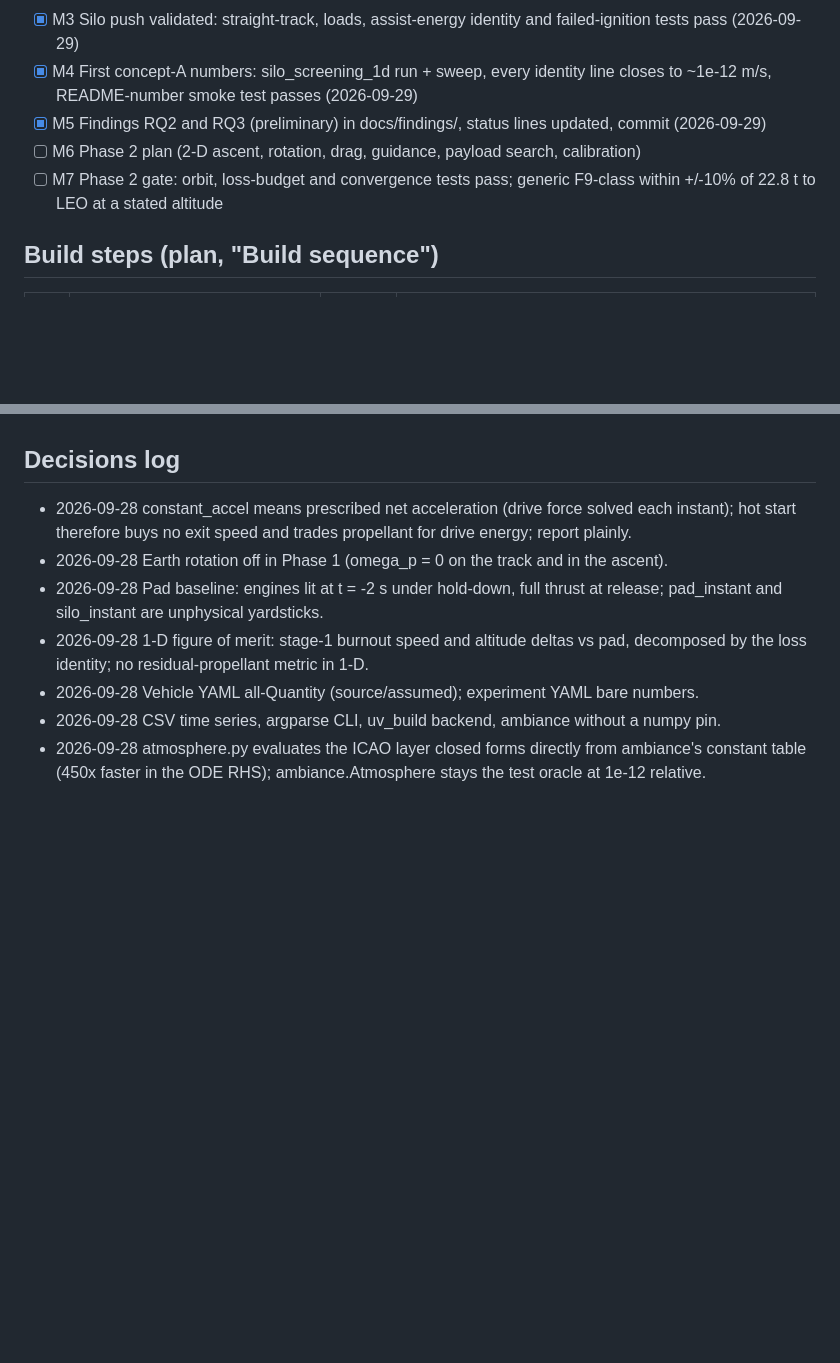
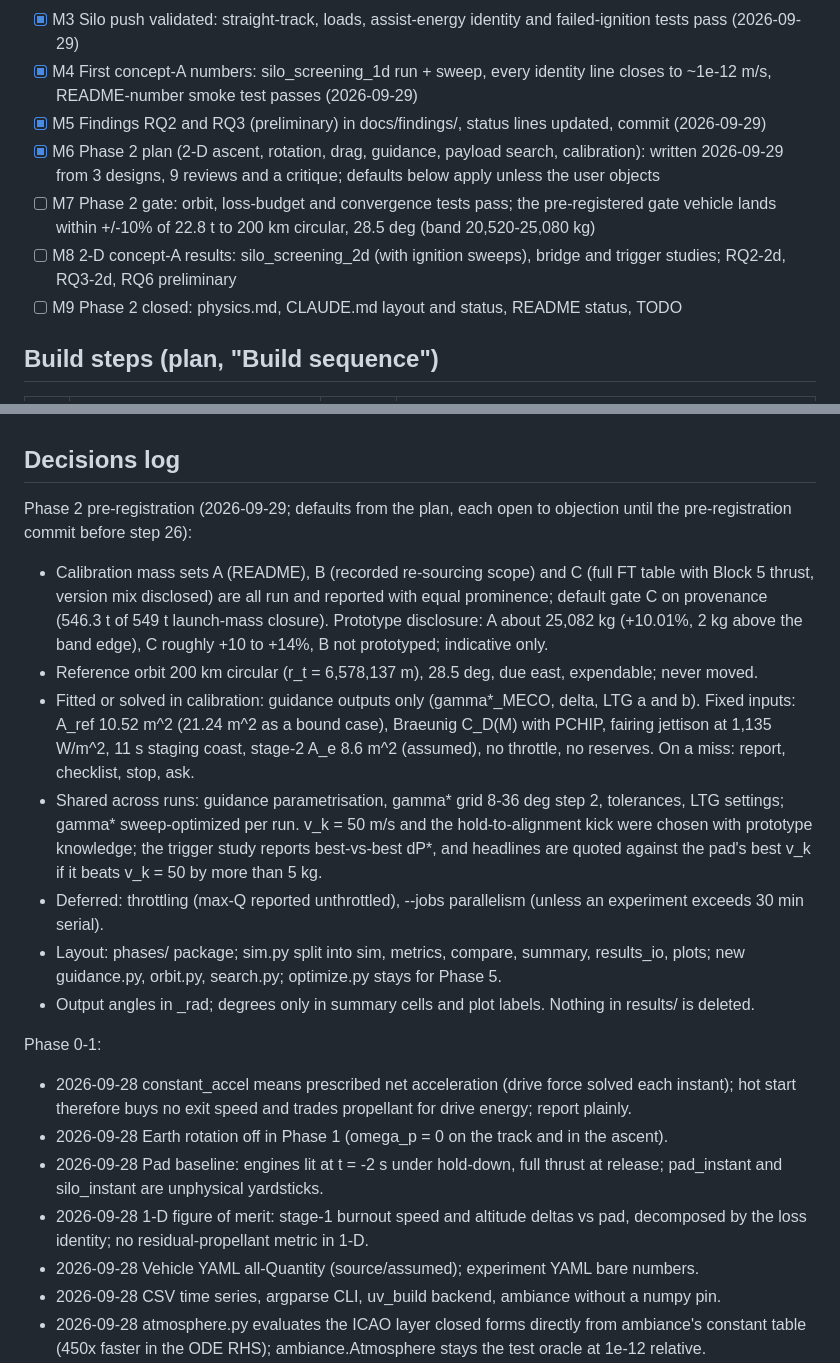
Before and after one commit to khoks/RocketLaunchOptimizationSimulator, a Markdown page: TODO.md, 2 parts joined by grey strips. Drawn GitHub-style; blank space fills up the shorter version.

```diff
--- a/TODO.md
+++ b/TODO.md
@@ -13,8 +13,10 @@ Last updated: 2026-09-29 (steps 1-13 done; Phase 2 next).
 - [x] M3 Silo push validated: straight-track, loads, assist-energy identity and failed-ignition tests pass (2026-09-29)
 - [x] M4 First concept-A numbers: silo_screening_1d run + sweep, every identity line closes to ~1e-12 m/s, README-number smoke test passes (2026-09-29)
 - [x] M5 Findings RQ2 and RQ3 (preliminary) in docs/findings/, status lines updated, commit (2026-09-29)
-- [ ] M6 Phase 2 plan (2-D ascent, rotation, drag, guidance, payload search, calibration)
-- [ ] M7 Phase 2 gate: orbit, loss-budget and convergence tests pass; generic F9-class within +/-10% of 22.8 t to LEO at a stated altitude
+- [x] M6 Phase 2 plan (2-D ascent, rotation, drag, guidance, payload search, calibration): written 2026-09-29 from 3 designs, 9 reviews and a critique; defaults below apply unless the user objects
+- [ ] M7 Phase 2 gate: orbit, loss-budget and convergence tests pass; the pre-registered gate vehicle lands within +/-10% of 22.8 t to 200 km circular, 28.5 deg (band 20,520-25,080 kg)
+- [ ] M8 2-D concept-A results: silo_screening_2d (with ignition sweeps), bridge and trigger studies; RQ2-2d, RQ3-2d, RQ6 preliminary
+- [ ] M9 Phase 2 closed: physics.md, CLAUDE.md layout and status, README status, TODO
 
 ## Build steps (plan, "Build sequence")
 
@@ -56,6 +78,18 @@ Last updated: 2026-09-29 (steps 1-13 done; Phase 2 next).
 - Later: parquet, multiprocessing sweeps, notebooks, optimize.py, RocketPy comparison, findings for RQ1-RQ8.
 
 ## Decisions log
+
+Phase 2 pre-registration (2026-09-29; defaults from the plan, each open to objection until the pre-registration commit before step 26):
+
+- Calibration mass sets A (README), B (recorded re-sourcing scope) and C (full FT table with Block 5 thrust, version mix disclosed) are all run and reported with equal prominence; default gate C on provenance (546.3 t of 549 t launch-mass closure). Prototype disclosure: A about 25,082 kg (+10.01%, 2 kg above the band edge), C roughly +10 to +14%, B not prototyped; indicative only.
+- Reference orbit 200 km circular (r_t = 6,578,137 m), 28.5 deg, due east, expendable; never moved.
+- Fitted or solved in calibration: guidance outputs only (gamma*_MECO, delta, LTG a and b). Fixed inputs: A_ref 10.52 m^2 (21.24 m^2 as a bound case), Braeunig C_D(M) with PCHIP, fairing jettison at 1,135 W/m^2, 11 s staging coast, stage-2 A_e 8.6 m^2 (assumed), no throttle, no reserves. On a miss: report, checklist, stop, ask.
+- Shared across runs: guidance parametrisation, gamma* grid 8-36 deg step 2, tolerances, LTG settings; gamma* sweep-optimized per run. v_k = 50 m/s and the hold-to-alignment kick were chosen with prototype knowledge; the trigger study reports best-vs-best dP*, and headlines are quoted against the pad's best v_k if it beats v_k = 50 by more than 5 kg.
+- Deferred: throttling (max-Q reported unthrottled), --jobs parallelism (unless an experiment exceeds 30 min serial).
+- Layout: phases/ package; sim.py split into sim, metrics, compare, summary, results_io, plots; new guidance.py, orbit.py, search.py; optimize.py stays for Phase 5.
+- Output angles in _rad; degrees only in summary cells and plot labels. Nothing in results/ is deleted.
+
+Phase 0-1:
 
 - 2026-09-28 constant_accel means prescribed net acceleration (drive force solved each instant); hot start therefore buys no exit speed and trades propellant for drive energy; report plainly.
 - 2026-09-28 Earth rotation off in Phase 1 (omega_p = 0 on the track and in the ascent).
```
Also changed, not shown: other parts of TODO.md (+21 -1 lines), CLAUDE.md (+1 -1 lines).
